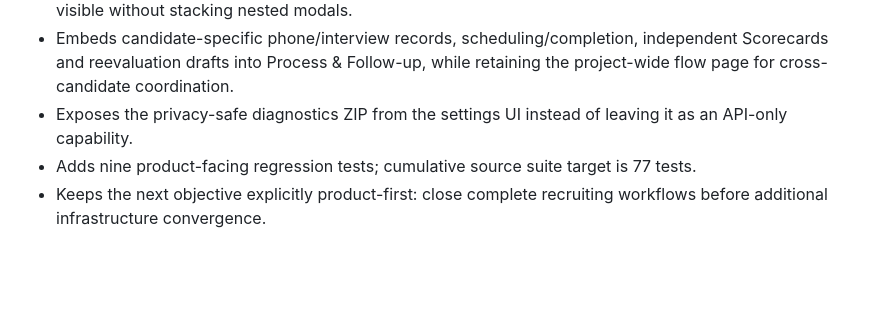
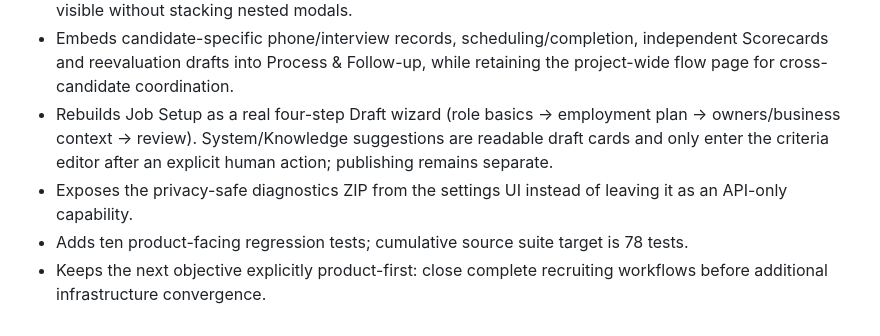
Before and after one commit to ALV522/-SRW-, a Markdown page: CONVERGENCE_DELIVERY.md, the part around the change. Drawn GitHub-style; blank space fills up the shorter version.

Commit message:
docs: add four-step job setup delivery

```diff
--- a/CONVERGENCE_DELIVERY.md
+++ b/CONVERGENCE_DELIVERY.md
@@ -40,6 +40,7 @@ The current build verifies source/HTTP behavior, PDF page rendering, knowledge a
 - Makes dashboard contact actions candidate-specific by opening the exact action plan rather than the generic contact queue.
 - Promotes Candidate Workspace from a large modal into a full project page with dedicated Evidence & Decision, Process & Follow-up, and Offer sections; candidate business context and core actions stay visible without stacking nested modals.
 - Embeds candidate-specific phone/interview records, scheduling/completion, independent Scorecards and reevaluation drafts into Process & Follow-up, while retaining the project-wide flow page for cross-candidate coordination.
+- Rebuilds Job Setup as a real four-step Draft wizard (role basics → employment plan → owners/business context → review). System/Knowledge suggestions are readable draft cards and only enter the criteria editor after an explicit human action; publishing remains separate.
 - Exposes the privacy-safe diagnostics ZIP from the settings UI instead of leaving it as an API-only capability.
-- Adds nine product-facing regression tests; cumulative source suite target is 77 tests.
+- Adds ten product-facing regression tests; cumulative source suite target is 78 tests.
 - Keeps the next objective explicitly product-first: close complete recruiting workflows before additional infrastructure convergence.
```
